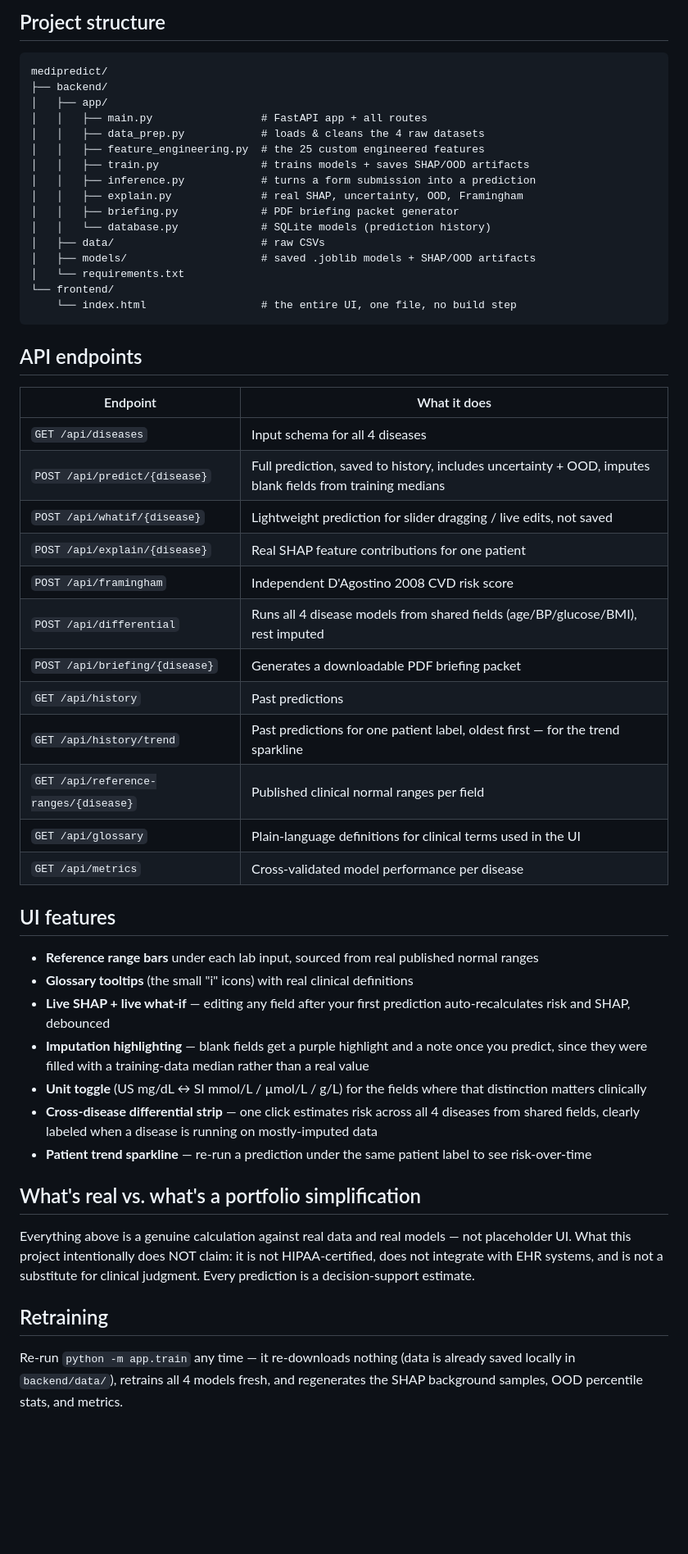
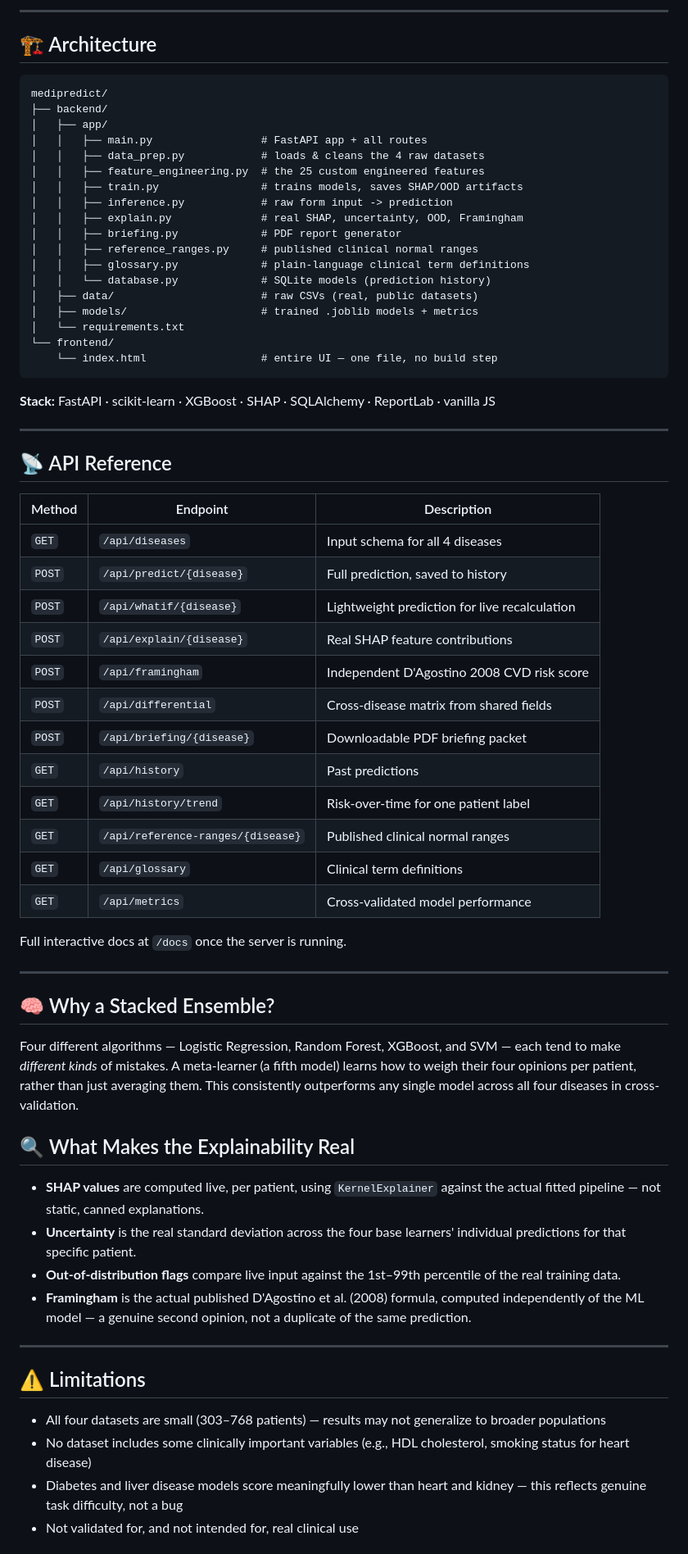
Before and after one commit to rishita-ops/MediPredict, a Markdown page: README.md, the part around one of its changes. Shown at 82% size. GitHub-like rendering; blank space fills up the shorter version.

````diff
--- a/README.md
+++ b/README.md
@@ -50,5 +77,7 @@ API docs (auto-generated by FastAPI) are at **http://localhost:8001/docs**.
 
-## Project structure
+---
+
+## 🏗️ Architecture
 
 ```
 medipredict/
@@ -57,54 +86,62 @@ medipredict/
 │   │   ├── main.py                 # FastAPI app + all routes
 │   │   ├── data_prep.py            # loads & cleans the 4 raw datasets
 │   │   ├── feature_engineering.py  # the 25 custom engineered features
-│   │   ├── train.py                # trains models + saves SHAP/OOD artifacts
-│   │   ├── inference.py            # turns a form submission into a prediction
+│   │   ├── train.py                # trains models, saves SHAP/OOD artifacts
+│   │   ├── inference.py            # raw form input -> prediction
 │   │   ├── explain.py              # real SHAP, uncertainty, OOD, Framingham
-│   │   ├── briefing.py             # PDF briefing packet generator
+│   │   ├── briefing.py             # PDF report generator
+│   │   ├── reference_ranges.py     # published clinical normal ranges
+│   │   ├── glossary.py             # plain-language clinical term definitions
 │   │   └── database.py             # SQLite models (prediction history)
-│   ├── data/                       # raw CSVs
-│   ├── models/                     # saved .joblib models + SHAP/OOD artifacts
+│   ├── data/                       # raw CSVs (real, public datasets)
+│   ├── models/                     # trained .joblib models + metrics
 │   └── requirements.txt
 └── frontend/
-    └── index.html                  # the entire UI, one file, no build step
+    └── index.html                  # entire UI — one file, no build step
 ```
 
-## API endpoints
+**Stack:** FastAPI · scikit-learn · XGBoost · SHAP · SQLAlchemy · ReportLab · vanilla JS
 
-| Endpoint | What it does |
-|---|---|
-| `GET /api/diseases` | Input schema for all 4 diseases |
-| `POST /api/predict/{disease}` | Full prediction, saved to history, includes uncertainty + OOD, imputes blank fields from training medians |
-| `POST /api/whatif/{disease}` | Lightweight prediction for slider dragging / live edits, not saved |
-| `POST /api/explain/{disease}` | Real SHAP feature contributions for one patient |
-| `POST /api/framingham` | Independent D'Agostino 2008 CVD risk score |
-| `POST /api/differential` | Runs all 4 disease models from shared fields (age/BP/glucose/BMI), rest imputed |
-| `POST /api/briefing/{disease}` | Generates a downloadable PDF briefing packet |
-| `GET /api/history` | Past predictions |
-| `GET /api/history/trend` | Past predictions for one patient label, oldest first — for the trend sparkline |
-| `GET /api/reference-ranges/{disease}` | Published clinical normal ranges per field |
-| `GET /api/glossary` | Plain-language definitions for clinical terms used in the UI |
-| `GET /api/metrics` | Cross-validated model performance per disease |
+---
 
-## UI features
+## 📡 API Reference
 
-- **Reference range bars** under each lab input, sourced from real published normal ranges
-- **Glossary tooltips** (the small "i" icons) with real clinical definitions
-- **Live SHAP + live what-if** — editing any field after your first prediction auto-recalculates risk and SHAP, debounced
-- **Imputation highlighting** — blank fields get a purple highlight and a note once you predict, since they were filled with a training-data median rather than a real value
-- **Unit toggle** (US mg/dL ↔ SI mmol/L / µmol/L / g/L) for the fields where that distinction matters clinically
-- **Cross-disease differential strip** — one click estimates risk across all 4 diseases from shared fields, clearly labeled when a disease is running on mostly-imputed data
-- **Patient trend sparkline** — re-run a prediction under the same patient label to see risk-over-time
+| Method | Endpoint | Description |
+|---|---|---|
+| `GET` | `/api/diseases` | Input schema for all 4 diseases |
+| `POST` | `/api/predict/{disease}` | Full prediction, saved to history |
+| `POST` | `/api/whatif/{disease}` | Lightweight prediction for live recalculation |
+| `POST` | `/api/explain/{disease}` | Real SHAP feature contributions |
+| `POST` | `/api/framingham` | Independent D'Agostino 2008 CVD risk score |
+| `POST` | `/api/differential` | Cross-disease matrix from shared fields |
+| `POST` | `/api/briefing/{disease}` | Downloadable PDF briefing packet |
+| `GET` | `/api/history` | Past predictions |
+| `GET` | `/api/history/trend` | Risk-over-time for one patient label |
+| `GET` | `/api/reference-ranges/{disease}` | Published clinical normal ranges |
+| `GET` | `/api/glossary` | Clinical term definitions |
+| `GET` | `/api/metrics` | Cross-validated model performance |
 
-## What's real vs. what's a portfolio simplification
+Full interactive docs at `/docs` once the server is running.
 
-Everything above is a genuine calculation against real data and real models — not
-placeholder UI. What this project intentionally does NOT claim: it is not
-HIPAA-certified, does not integrate with EHR systems, and is not a substitute for
-clinical judgment. Every prediction is a decision-support estimate.
+---
 
-## Retraining
+## 🧠 Why a Stacked Ensemble?
 
-Re-run `python -m app.train` any time — it re-downloads nothing (data is
-already saved locally in `backend/data/`), retrains all 4 models fresh, and
-regenerates the SHAP background samples, OOD percentile stats, and metrics.
+Four different algorithms — Logistic Regression, Random Forest, XGBoost, and SVM — each tend to make *different kinds* of mistakes. A meta-learner (a fifth model) learns how to weigh their four opinions per patient, rather than just averaging them. This consistently outperforms any single model across all four diseases in cross-validation.
+
+## 🔍 What Makes the Explainability Real
+
+- **SHAP values** are computed live, per patient, using `KernelExplainer` against the actual fitted pipeline — not static, canned explanations.
+- **Uncertainty** is the real standard deviation across the four base learners' individual predictions for that specific patient.
+- **Out-of-distribution flags** compare live input against the 1st–99th percentile of the real training data.
+- **Framingham** is the actual published D'Agostino et al. (2008) formula, computed independently of the ML model — a genuine second opinion, not a duplicate of the same prediction.
+
+---
+
+## ⚠️ Limitations
+
+- All four datasets are small (303–768 patients) — results may not generalize to broader populations
+- No dataset includes some clinically important variables (e.g., HDL cholesterol, smoking status for heart disease)
+- Diabetes and liver disease models score meaningfully lower than heart and kidney — this reflects genuine task difficulty, not a bug
+- Not validated for, and not intended for, real clinical use
+
````
Also changed, not shown: other parts of README.md (+84 -34 lines).
